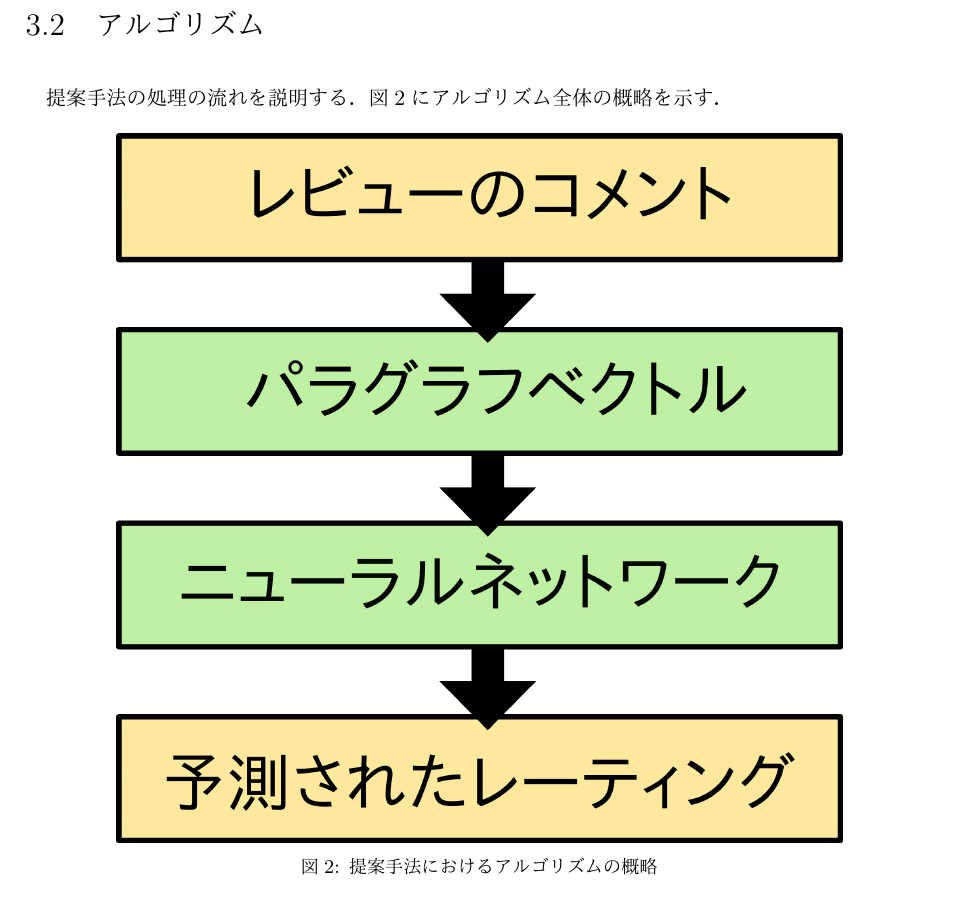
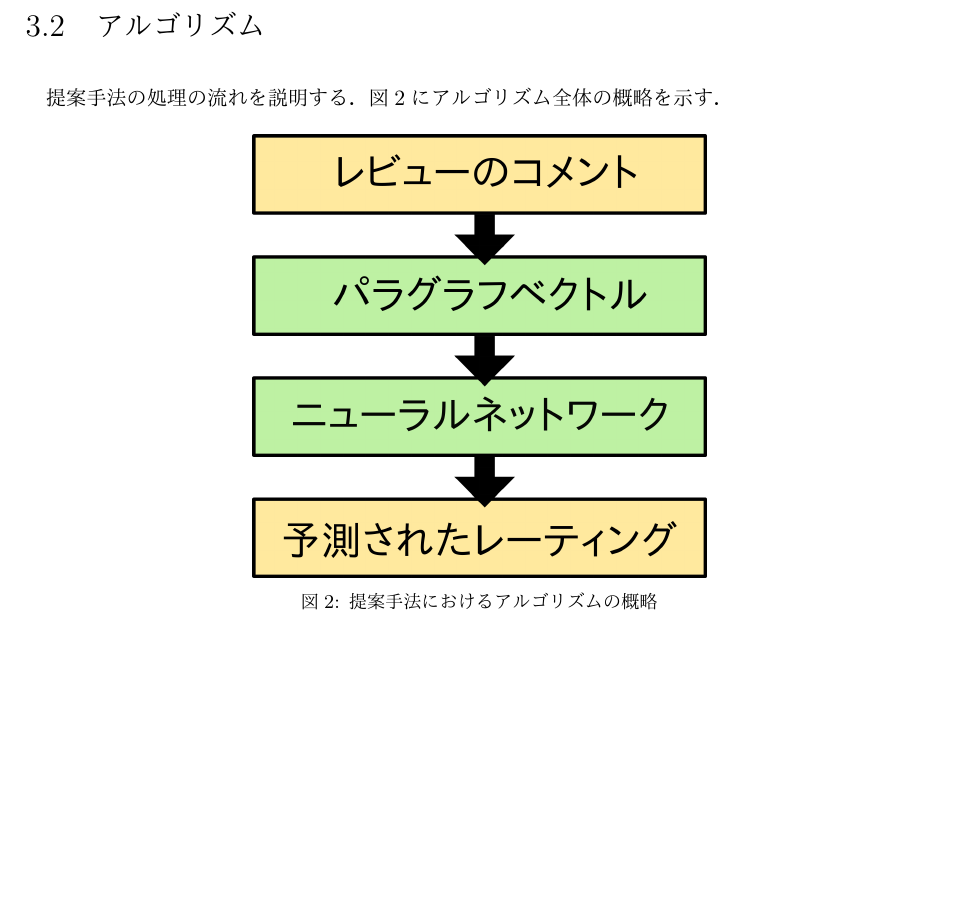
Before and after one commit to ytoyama/bachelor_thesis, a LaTeX thesis (thesis/thesis.tex, which reads thesis/ttithesis.cls): part of page 7 of 15, cut so that both start at the same text, the shorter picture padded with empty space. The pictures show the PDF file thesis/thesis.pdf that the author committed with the source.

Commit message:
Modify \includegraphics to take an optional argument of a figure width

```diff
--- a/thesis/thesis.tex
+++ b/thesis/thesis.tex
@@ -221,7 +221,7 @@ Rieら\cite{rie14}、Duyuら\cite{duyu15}等によって提案されている。
 図\ref{fig:MyAlgorithm}にアルゴリズム全体の概略を示す。
 
 \begin{figure}
-  \includegraphics{fig/algorithm.png}
+  \includegraphics[0.5]{fig/algorithm.png}
   \caption{提案手法におけるアルゴリズムの概略}
   \label{fig:MyAlgorithm}
 \end{figure}
--- a/thesis/ttithesis.cls
+++ b/thesis/ttithesis.cls
@@ -62,8 +62,8 @@
   {\endoriginalfigure}
 
 \let\tti@includegraphics\includegraphics
-\renewcommand{\includegraphics}[1]{%
-    \tti@includegraphics[width=0.8\textwidth]{#1}}
+\renewcommand{\includegraphics}[2][0.8]{%
+    \tti@includegraphics[width=#1\linewidth]{#2}}
 
 
 % laboratory command
```
Also changed, not shown: thesis/thesis.pdf.
